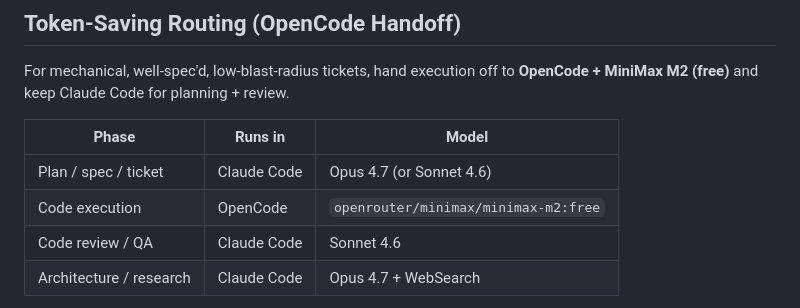
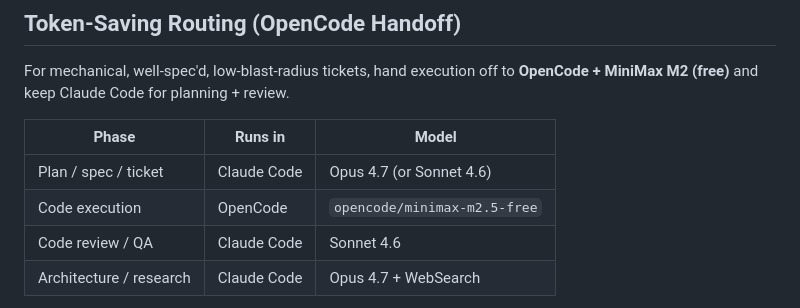
Before and after one commit to bot8080/Claude-Powerhouse, a Markdown page: CLAUDE.md, the part around the change. Drawn GitHub-style.

```diff
--- a/CLAUDE.md
+++ b/CLAUDE.md
@@ -40,7 +40,7 @@ For mechanical, well-spec'd, low-blast-radius tickets, hand execution off to **O
 | Phase | Runs in | Model |
 |---|---|---|
 | Plan / spec / ticket | Claude Code | Opus 4.7 (or Sonnet 4.6) |
-| Code execution | OpenCode | `openrouter/minimax/minimax-m2:free` |
+| Code execution | OpenCode | `opencode/minimax-m2.5-free` |
 | Code review / QA | Claude Code | Sonnet 4.6 |
 | Architecture / research | Claude Code | Opus 4.7 + WebSearch |
 
```
Also changed, not shown: .claude/agents/opencode-dispatcher.md (+1 -1 lines), skills/opencode-handoff/SKILL.md (+2 -2 lines).
